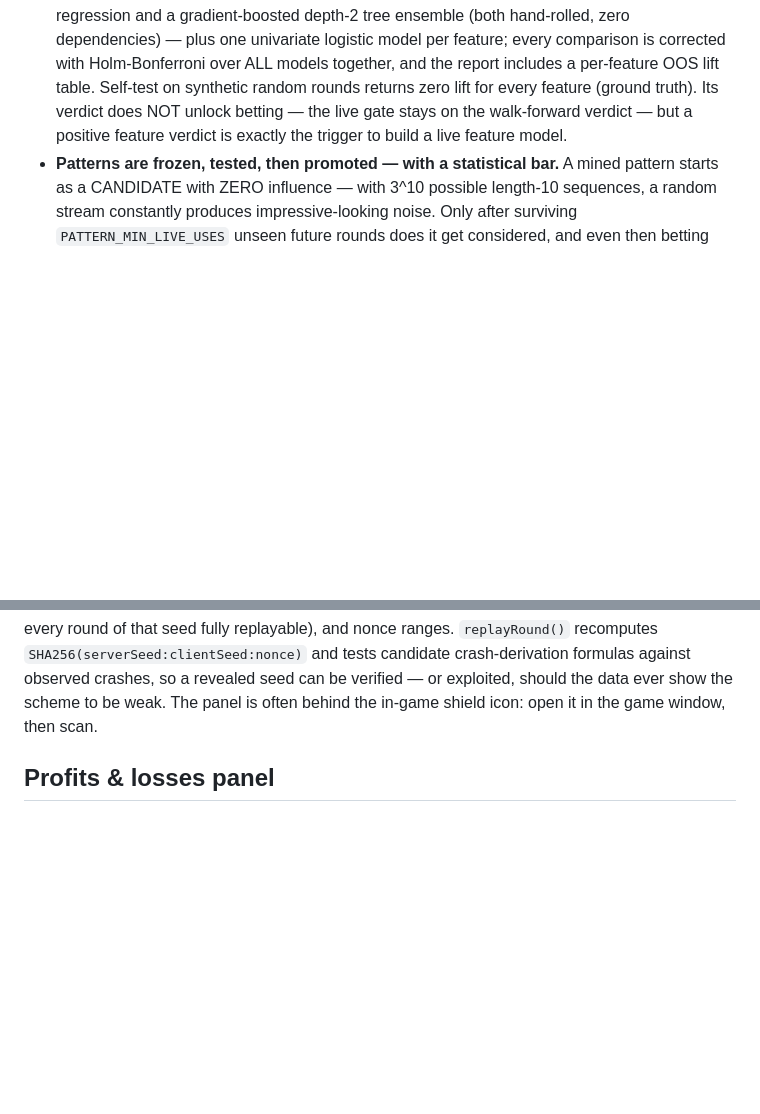
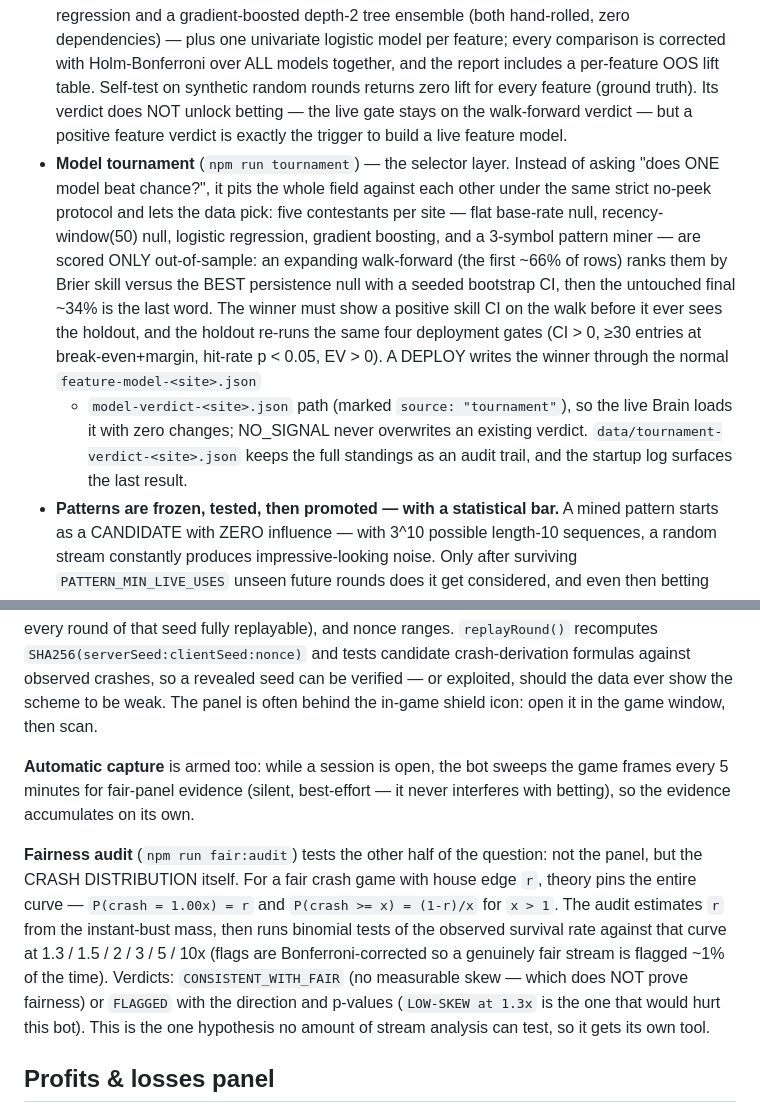
Before and after one commit to Petkigz/avt-bot, a Markdown page: README.md, 2 parts joined by grey strips. Rendered like a GitHub page; blank space fills up the shorter version.

Commit message:
Docs: tournament selector and fairness audit (npm run tournament / fair:audit)
Co-authored-by: arena-agent <297053741+arena-agent@users.noreply.github.com>

```diff
--- a/README.md
+++ b/README.md
@@ -483,6 +483,22 @@ Instead of assuming the model is predictive, the bot *measures* whether it is:
   verdict does NOT unlock betting — the live gate stays on the walk-forward
   verdict — but a positive feature verdict is exactly the trigger to build
   a live feature model.
+- **Model tournament** (`npm run tournament`) — the selector layer. Instead
+  of asking "does ONE model beat chance?", it pits the whole field against
+  each other under the same strict no-peek protocol and lets the data pick:
+  five contestants per site — flat base-rate null, recency-window(50) null,
+  logistic regression, gradient boosting, and a 3-symbol pattern miner —
+  are scored ONLY out-of-sample: an expanding walk-forward (the first ~66%
+  of rows) ranks them by Brier skill versus the BEST persistence null with
+  a seeded bootstrap CI, then the untouched final ~34% is the last word.
+  The winner must show a positive skill CI on the walk before it ever sees
+  the holdout, and the holdout re-runs the same four deployment gates
+  (CI > 0, ≥30 entries at break-even+margin, hit-rate p < 0.05, EV > 0).
+  A DEPLOY writes the winner through the normal `feature-model-<site>.json`
+  + `model-verdict-<site>.json` path (marked `source: "tournament"`), so the
+  live Brain loads it with zero changes; NO_SIGNAL never overwrites an
+  existing verdict. `data/tournament-verdict-<site>.json` keeps the full
+  standings as an audit trail, and the startup log surfaces the last result.
 - **Patterns are frozen, tested, then promoted — with a statistical bar.** A
   mined pattern starts as a CANDIDATE with ZERO influence — with 3^10
   possible length-10 sequences, a random stream constantly produces
@@ -527,6 +543,22 @@ replayable), and nonce ranges. `replayRound()` recomputes
 formulas against observed crashes, so a revealed seed can be verified — or
 exploited, should the data ever show the scheme to be weak. The panel is
 often behind the in-game shield icon: open it in the game window, then scan.
+
+**Automatic capture** is armed too: while a session is open, the bot sweeps
+the game frames every 5 minutes for fair-panel evidence (silent, best-effort —
+it never interferes with betting), so the evidence accumulates on its own.
+
+**Fairness audit** (`npm run fair:audit`) tests the other half of the
+question: not the panel, but the CRASH DISTRIBUTION itself. For a fair crash
+game with house edge `r`, theory pins the entire curve —
+`P(crash = 1.00x) = r` and `P(crash >= x) = (1-r)/x` for `x > 1`. The audit
+estimates `r` from the instant-bust mass, then runs binomial tests of the
+observed survival rate against that curve at 1.3 / 1.5 / 2 / 3 / 5 / 10x
+(flags are Bonferroni-corrected so a genuinely fair stream is flagged ~1% of
+the time). Verdicts: `CONSISTENT_WITH_FAIR` (no measurable skew — which does
+NOT prove fairness) or `FLAGGED` with the direction and p-values
+(`LOW-SKEW at 1.3x` is the one that would hurt this bot). This is the one
+hypothesis no amount of stream analysis can test, so it gets its own tool.
 
 ## Profits & losses panel
 
```
